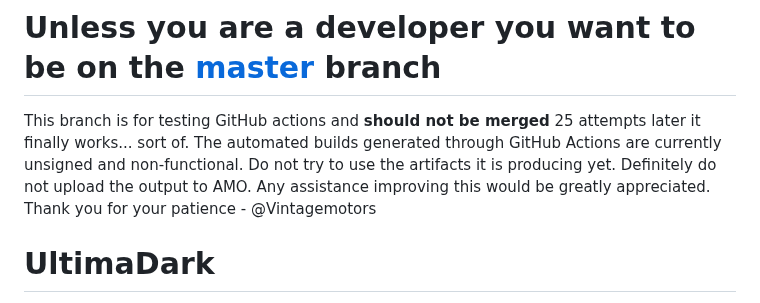
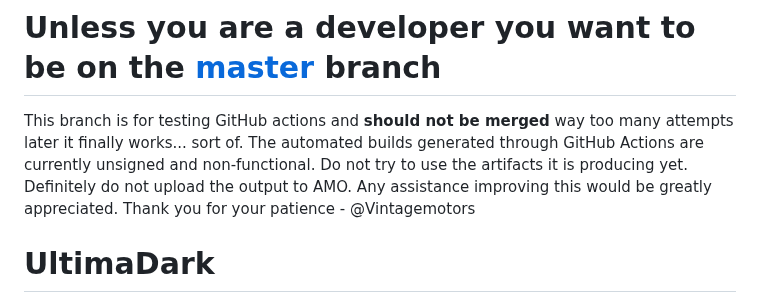
Before and after one commit to ThomazPom/Moz-Ext-UltimaDark, a Markdown page: readme.md, the part around the change. GitHub-like rendering.

```diff
--- a/readme.md
+++ b/readme.md
@@ -1,5 +1,5 @@
 # Unless you are a developer you want to be on the [master](https://github.com/ThomazPom/Moz-Ext-UltimaDark/tree/master) branch
-This branch is for testing GitHub actions and **should not be merged** 25 attempts later it finally works... sort of. The automated builds generated through GitHub Actions are currently unsigned and non-functional. Do not try to use the artifacts it is producing yet. Definitely do not upload the output to AMO. Any assistance improving this would be greatly appreciated. Thank you for your patience - @Vintagemotors
+This branch is for testing GitHub actions and **should not be merged** way too many attempts later it finally works... sort of. The automated builds generated through GitHub Actions are currently unsigned and non-functional. Do not try to use the artifacts it is producing yet. Definitely do not upload the output to AMO. Any assistance improving this would be greatly appreciated. Thank you for your patience - @Vintagemotors
 
 
 
```
